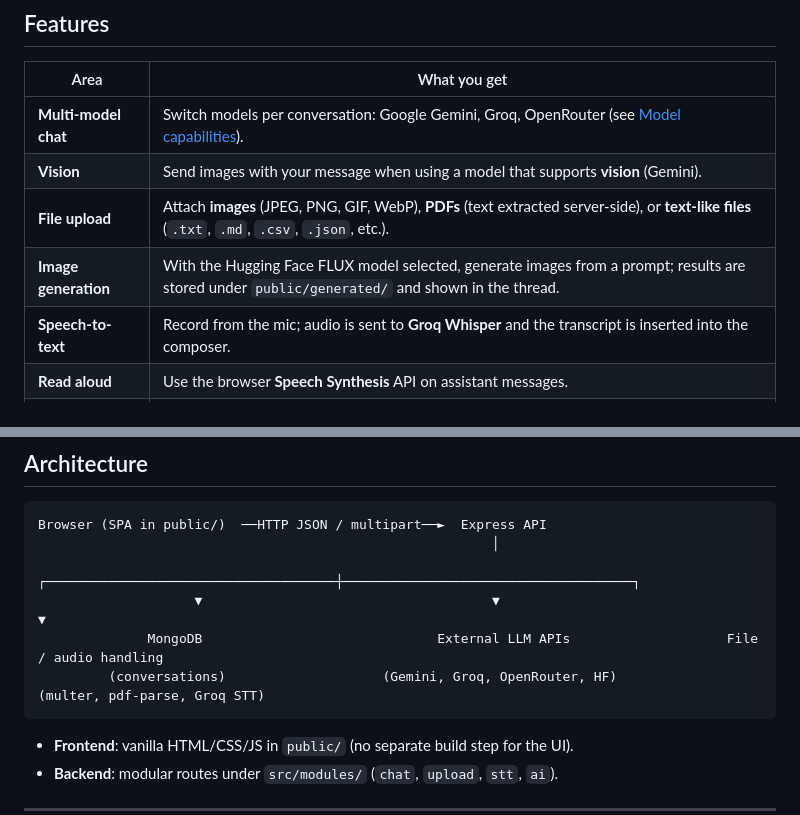
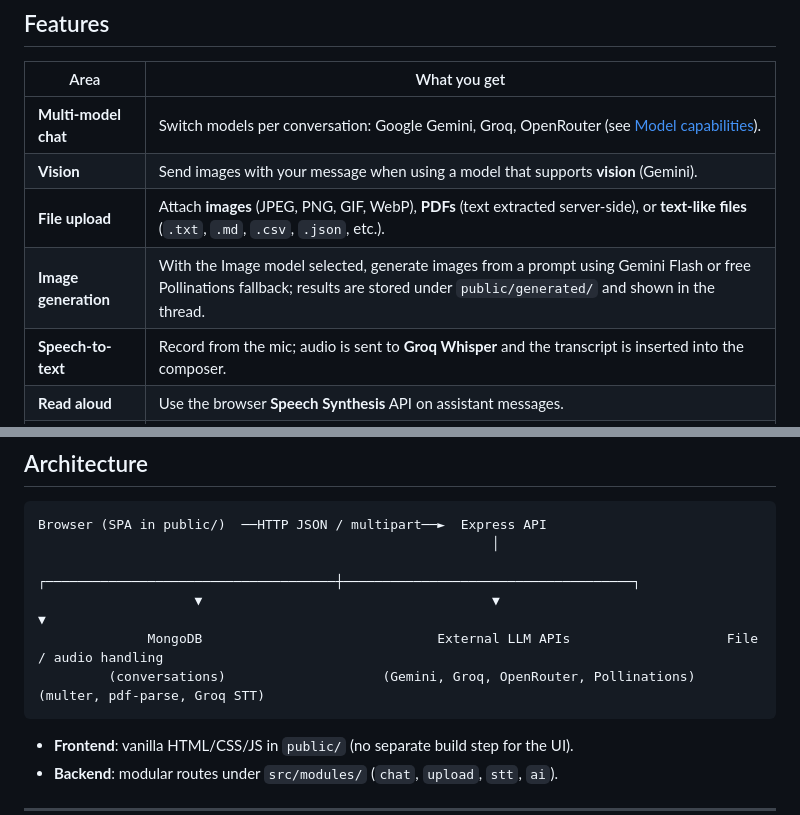
Before and after one commit to Hazem-Shaker/Prism-Thread, a Markdown page: README.md, 2 parts joined by grey strips. Drawn GitHub-style.

````diff
--- a/README.md
+++ b/README.md
@@ -31,7 +31,7 @@ Built with **Express**, **TypeScript**, and a static single-page UI served from
 | **Multi-model chat** | Switch models per conversation: Google Gemini, Groq, OpenRouter (see [Model capabilities](#model-capabilities)). |
 | **Vision** | Send images with your message when using a model that supports **vision** (Gemini). |
 | **File upload** | Attach **images** (JPEG, PNG, GIF, WebP), **PDFs** (text extracted server-side), or **text-like files** (`.txt`, `.md`, `.csv`, `.json`, etc.). |
-| **Image generation** | With the Hugging Face FLUX model selected, generate images from a prompt; results are stored under `public/generated/` and shown in the thread. |
+| **Image generation** | With the Image model selected, generate images from a prompt using Gemini Flash or free Pollinations fallback; results are stored under `public/generated/` and shown in the thread. |
 | **Speech-to-text** | Record from the mic; audio is sent to **Groq Whisper** and the transcript is inserted into the composer. |
 | **Read aloud** | Use the browser **Speech Synthesis** API on assistant messages. |
 | **Persistence** | Conversations and messages are stored in **MongoDB** (Mongoose). |
@@ -47,7 +47,7 @@ Browser (SPA in public/)  ──HTTP JSON / multipart──►  Express API
                     ┌─────────────────────────────────────┼─────────────────────────────────────┐
                     ▼                                     ▼                                     ▼
               MongoDB                              External LLM APIs                    File / audio handling
-         (conversations)                    (Gemini, Groq, OpenRouter, HF)              (multer, pdf-parse, Groq STT)
+         (conversations)                    (Gemini, Groq, OpenRouter, Pollinations)    (multer, pdf-parse, Groq STT)
 ```
 
 - **Frontend**: vanilla HTML/CSS/JS in `public/` (no separate build step for the UI).
````
Also changed, not shown: other parts of README.md (+10 -18 lines).
